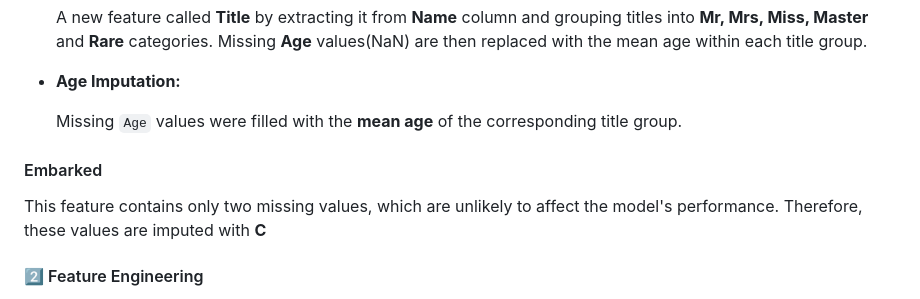
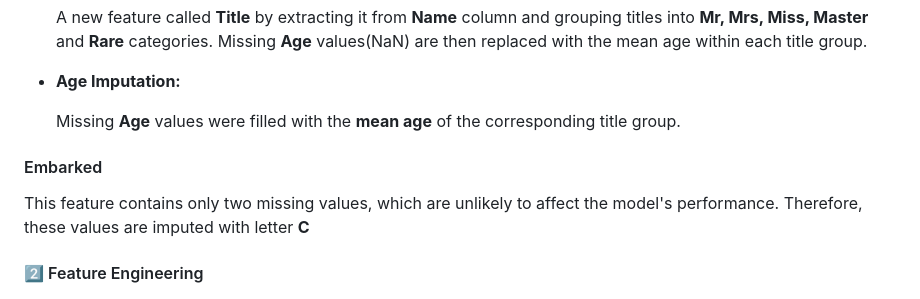
Before and after one commit to teritox/Titanic-Capstone-Project, a Markdown page: README.md, the part around the change. GitHub-like rendering.

Commit message:
improve wording in README

```diff
--- a/README.md
+++ b/README.md
@@ -59,10 +59,10 @@ Instead of using a global average, missing **Age** values were imputed using **t
 
 - **Age Imputation:**
 
-  Missing `Age` values were filled with the **mean age** of the corresponding title group.
+  Missing **Age** values were filled with the **mean age** of the corresponding title group.
 
 #### Embarked
-This feature contains only two missing values, which are unlikely to affect the model's performance. Therefore, these values are imputed with **C**
+This feature contains only two missing values, which are unlikely to affect the model's performance. Therefore, these values are imputed with letter **C**
 
 #### 2️⃣ Feature Engineering
 - **FamilySize:**
```
